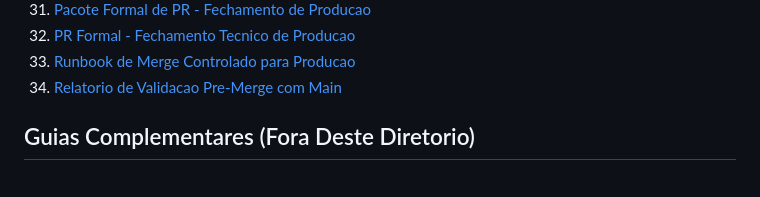
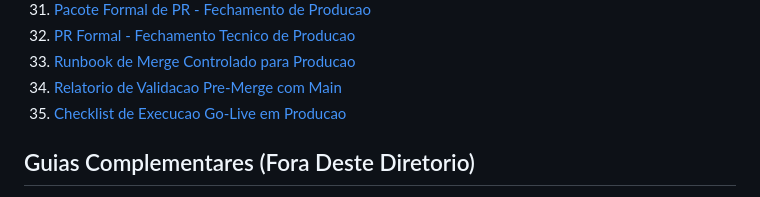
Before and after one commit to davidcreator/nosfirsolis, a Markdown page: docs/README.md, the part around the change. GitHub-like rendering.

Commit message:
docs(ops): add final go-live execution checklist

```diff
--- a/docs/README.md
+++ b/docs/README.md
@@ -39,6 +39,7 @@ Atualizado em: **2026-05-08**.
 32. [PR Formal - Fechamento Tecnico de Producao](pr-formal-fechamento-producao-solis-2026-05-08.md)
 33. [Runbook de Merge Controlado para Producao](runbook-merge-controlado-producao-solis-2026-05-08.md)
 34. [Relatorio de Validacao Pre-Merge com Main](relatorio-validacao-pre-merge-main-solis-2026-05-08.md)
+35. [Checklist de Execucao Go-Live em Producao](checklist-execucao-go-live-producao-solis-2026-05-08.md)
 
 ## Guias Complementares (Fora Deste Diretorio)
 
```
Also changed, not shown: docs/CHANGELOG.md (+2 -0 lines), docs/checklist-execucao-go-live-producao-solis-2026-05-08.md (added, +96 -0 lines).
